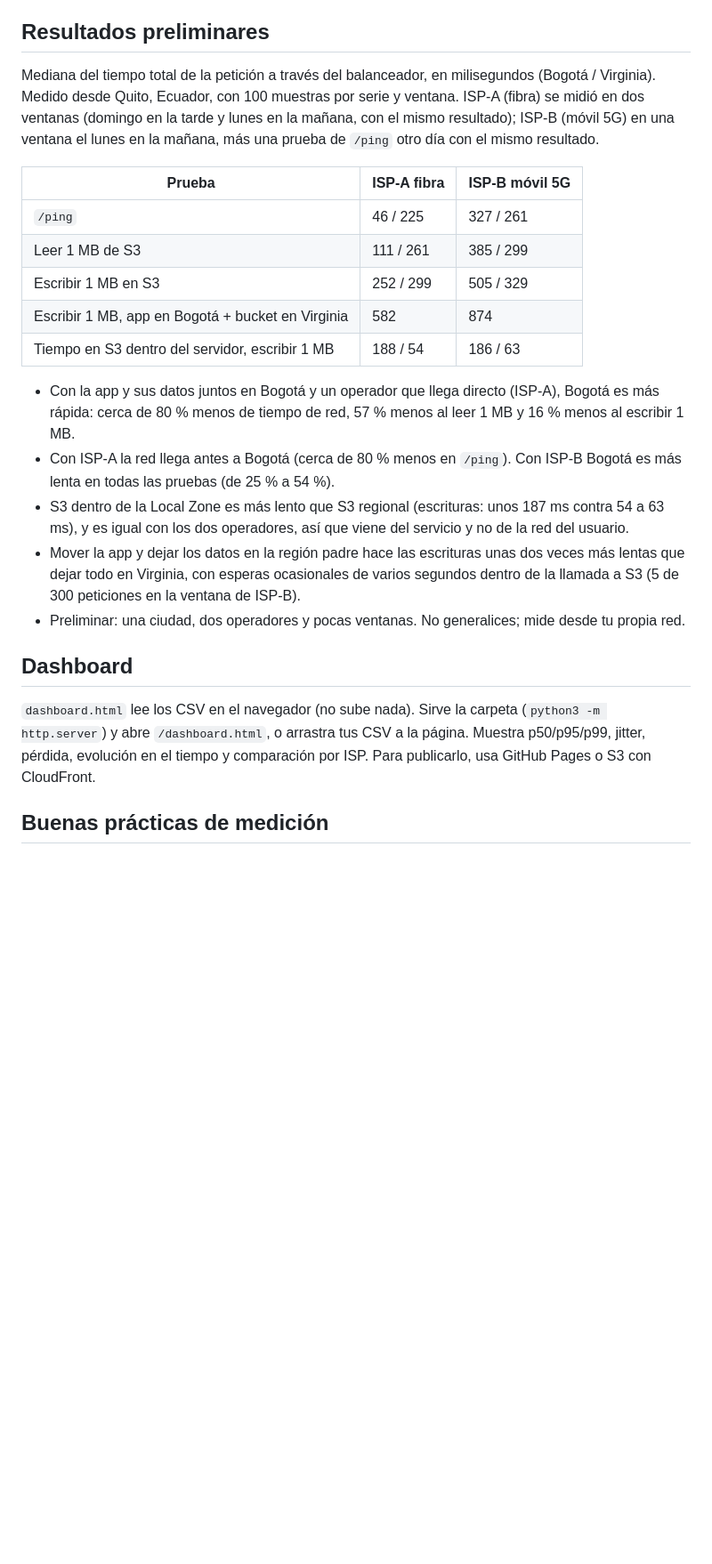
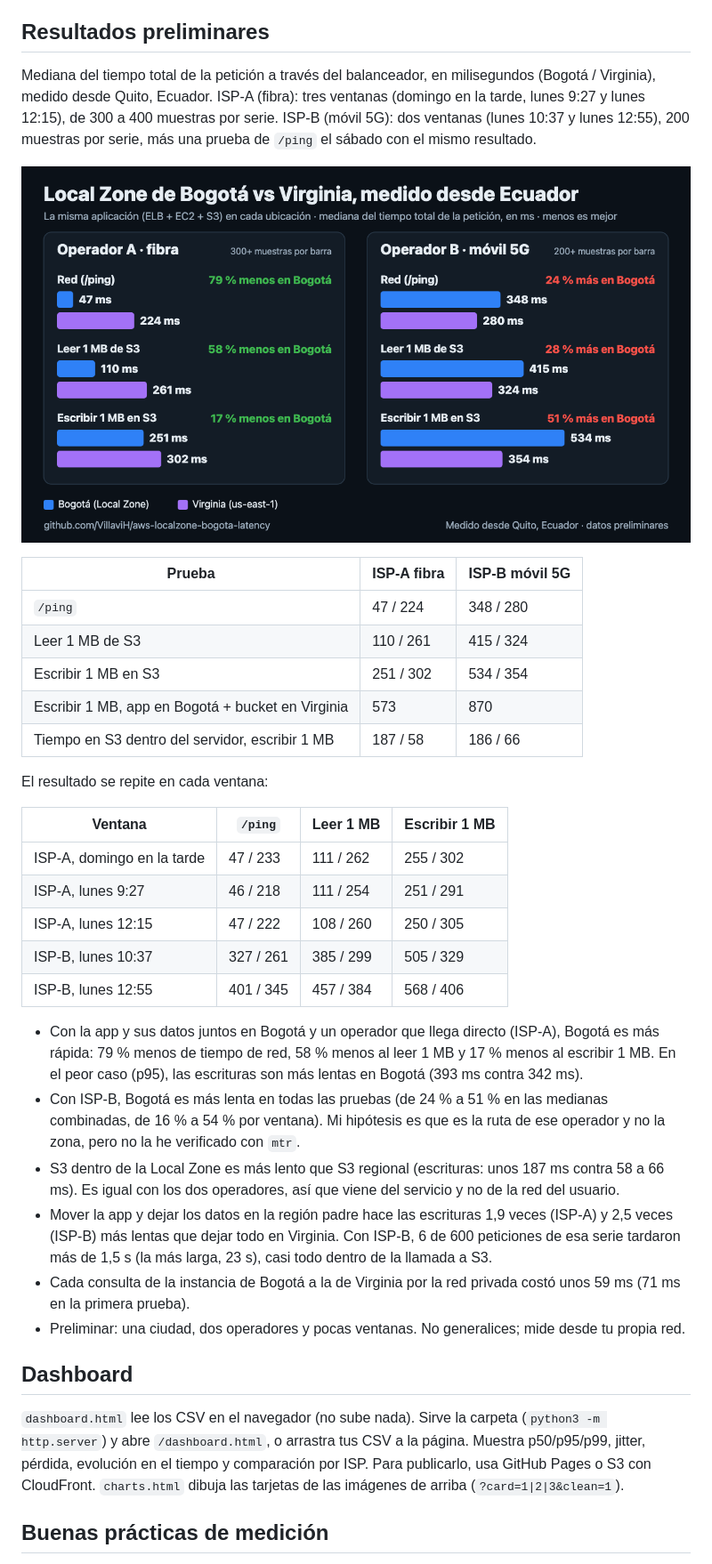
Before and after one commit to VillaviH/aws-localzone-bogota-latency, a Markdown page: README.es.md, the part around one of its changes. Shown at 89% size. Rendered like a GitHub page; pictures changed too: docs/img/resumen-bogota-vs-virginia.png (added); blank space fills up the shorter version.

```diff
--- a/README.es.md
+++ b/README.es.md
@@ -61,24 +64,37 @@ Usa el nombre real de tu ISP en lugar de `<ISP>` (por ejemplo `MYISP`), mantenlo
 - Usa las etiquetas `bogota`, `virginia`, `bogota-alb`, `virginia-alb` y `bogota-parent-alb`. El dashboard las reconoce.
 
 ## Resultados preliminares
-Mediana del tiempo total de la petición a través del balanceador, en milisegundos (Bogotá / Virginia). Medido desde Quito, Ecuador, con 100 muestras por serie y ventana. ISP-A (fibra) se midió en dos ventanas (domingo en la tarde y lunes en la mañana, con el mismo resultado); ISP-B (móvil 5G) en una ventana el lunes en la mañana, más una prueba de `/ping` otro día con el mismo resultado.
+Mediana del tiempo total de la petición a través del balanceador, en milisegundos (Bogotá / Virginia), medido desde Quito, Ecuador. ISP-A (fibra): tres ventanas (domingo en la tarde, lunes 9:27 y lunes 12:15), de 300 a 400 muestras por serie. ISP-B (móvil 5G): dos ventanas (lunes 10:37 y lunes 12:55), 200 muestras por serie, más una prueba de `/ping` el sábado con el mismo resultado.
+
+![Bogotá contra Virginia, con los dos operadores](docs/img/resumen-bogota-vs-virginia.png)
 
 | Prueba | ISP-A fibra | ISP-B móvil 5G |
 |---|---|---|
-| `/ping` | 46 / 225 | 327 / 261 |
-| Leer 1 MB de S3 | 111 / 261 | 385 / 299 |
-| Escribir 1 MB en S3 | 252 / 299 | 505 / 329 |
-| Escribir 1 MB, app en Bogotá + bucket en Virginia | 582 | 874 |
-| Tiempo en S3 dentro del servidor, escribir 1 MB | 188 / 54 | 186 / 63 |
+| `/ping` | 47 / 224 | 348 / 280 |
+| Leer 1 MB de S3 | 110 / 261 | 415 / 324 |
+| Escribir 1 MB en S3 | 251 / 302 | 534 / 354 |
+| Escribir 1 MB, app en Bogotá + bucket en Virginia | 573 | 870 |
+| Tiempo en S3 dentro del servidor, escribir 1 MB | 187 / 58 | 186 / 66 |
 
-- Con la app y sus datos juntos en Bogotá y un operador que llega directo (ISP-A), Bogotá es más rápida: cerca de 80 % menos de tiempo de red, 57 % menos al leer 1 MB y 16 % menos al escribir 1 MB.
-- Con ISP-A la red llega antes a Bogotá (cerca de 80 % menos en `/ping`). Con ISP-B Bogotá es más lenta en todas las pruebas (de 25 % a 54 %).
-- S3 dentro de la Local Zone es más lento que S3 regional (escrituras: unos 187 ms contra 54 a 63 ms), y es igual con los dos operadores, así que viene del servicio y no de la red del usuario.
-- Mover la app y dejar los datos en la región padre hace las escrituras unas dos veces más lentas que dejar todo en Virginia, con esperas ocasionales de varios segundos dentro de la llamada a S3 (5 de 300 peticiones en la ventana de ISP-B).
+El resultado se repite en cada ventana:
+
+| Ventana | `/ping` | Leer 1 MB | Escribir 1 MB |
+|---|---|---|---|
+| ISP-A, domingo en la tarde | 47 / 233 | 111 / 262 | 255 / 302 |
+| ISP-A, lunes 9:27 | 46 / 218 | 111 / 254 | 251 / 291 |
+| ISP-A, lunes 12:15 | 47 / 222 | 108 / 260 | 250 / 305 |
+| ISP-B, lunes 10:37 | 327 / 261 | 385 / 299 | 505 / 329 |
+| ISP-B, lunes 12:55 | 401 / 345 | 457 / 384 | 568 / 406 |
+
+- Con la app y sus datos juntos en Bogotá y un operador que llega directo (ISP-A), Bogotá es más rápida: 79 % menos de tiempo de red, 58 % menos al leer 1 MB y 17 % menos al escribir 1 MB. En el peor caso (p95), las escrituras son más lentas en Bogotá (393 ms contra 342 ms).
+- Con ISP-B, Bogotá es más lenta en todas las pruebas (de 24 % a 51 % en las medianas combinadas, de 16 % a 54 % por ventana). Mi hipótesis es que es la ruta de ese operador y no la zona, pero no la he verificado con `mtr`.
+- S3 dentro de la Local Zone es más lento que S3 regional (escrituras: unos 187 ms contra 58 a 66 ms). Es igual con los dos operadores, así que viene del servicio y no de la red del usuario.
+- Mover la app y dejar los datos en la región padre hace las escrituras 1,9 veces (ISP-A) y 2,5 veces (ISP-B) más lentas que dejar todo en Virginia. Con ISP-B, 6 de 600 peticiones de esa serie tardaron más de 1,5 s (la más larga, 23 s), casi todo dentro de la llamada a S3.
+- Cada consulta de la instancia de Bogotá a la de Virginia por la red privada costó unos 59 ms (71 ms en la primera prueba).
 - Preliminar: una ciudad, dos operadores y pocas ventanas. No generalices; mide desde tu propia red.
 
 ## Dashboard
-`dashboard.html` lee los CSV en el navegador (no sube nada). Sirve la carpeta (`python3 -m http.server`) y abre `/dashboard.html`, o arrastra tus CSV a la página. Muestra p50/p95/p99, jitter, pérdida, evolución en el tiempo y comparación por ISP. Para publicarlo, usa GitHub Pages o S3 con CloudFront.
+`dashboard.html` lee los CSV en el navegador (no sube nada). Sirve la carpeta (`python3 -m http.server`) y abre `/dashboard.html`, o arrastra tus CSV a la página. Muestra p50/p95/p99, jitter, pérdida, evolución en el tiempo y comparación por ISP. Para publicarlo, usa GitHub Pages o S3 con CloudFront. `charts.html` dibuja las tarjetas de las imágenes de arriba (`?card=1|2|3&clean=1`).
 
 ## Buenas prácticas de medición
 - Mismo cliente, misma app, mismo tipo de instancia y mismo payload; mide las dos ubicaciones **en paralelo**.
```
Also changed, not shown: other parts of README.es.md (+5 -2 lines), README.md (+29 -13 lines), docs/checklist.md (+3 -3 lines), docs/demo-movil.gif (added), docs/demo.gif, docs/img/app-y-datos-juntos.png (added), docs/img/tiempo-en-s3.png (added), 9 other files.
